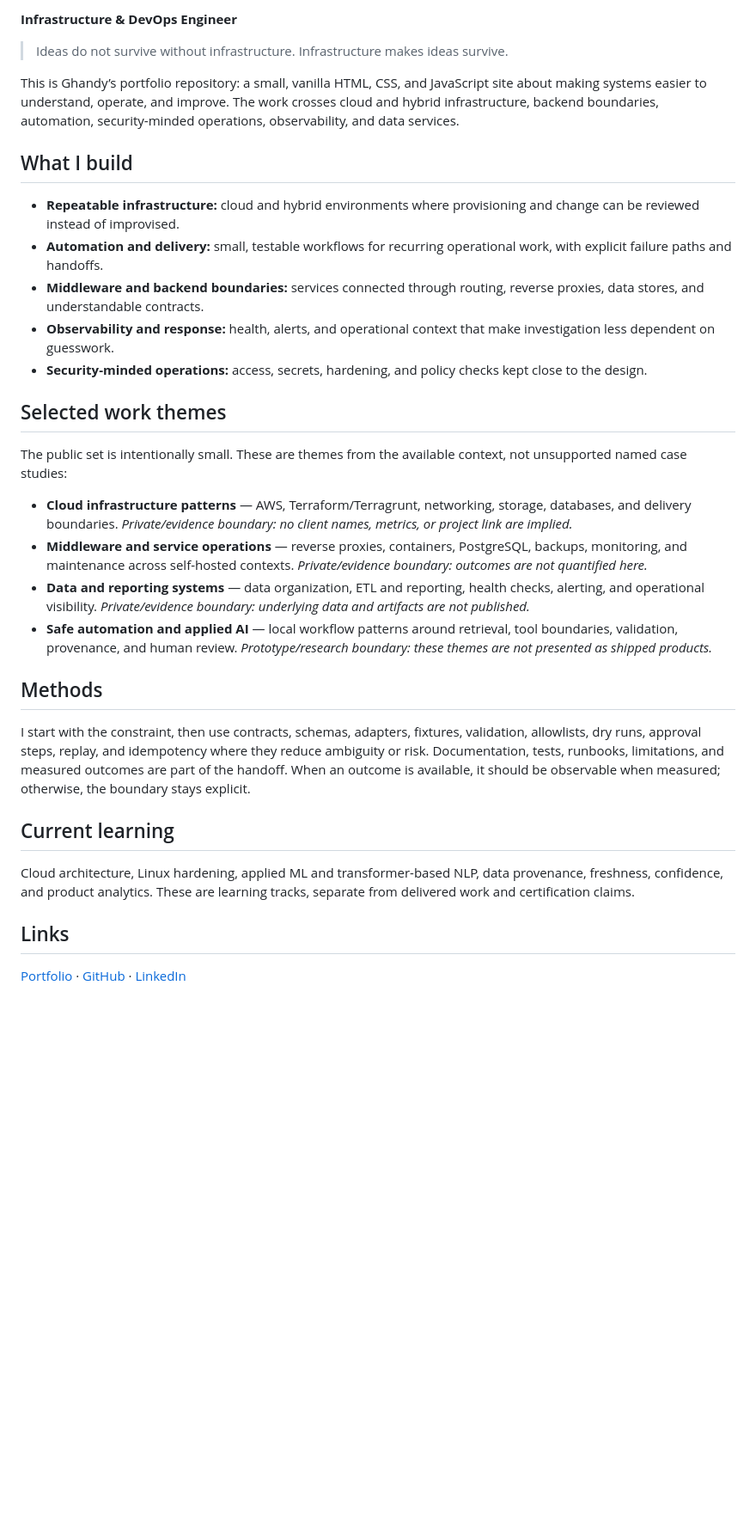
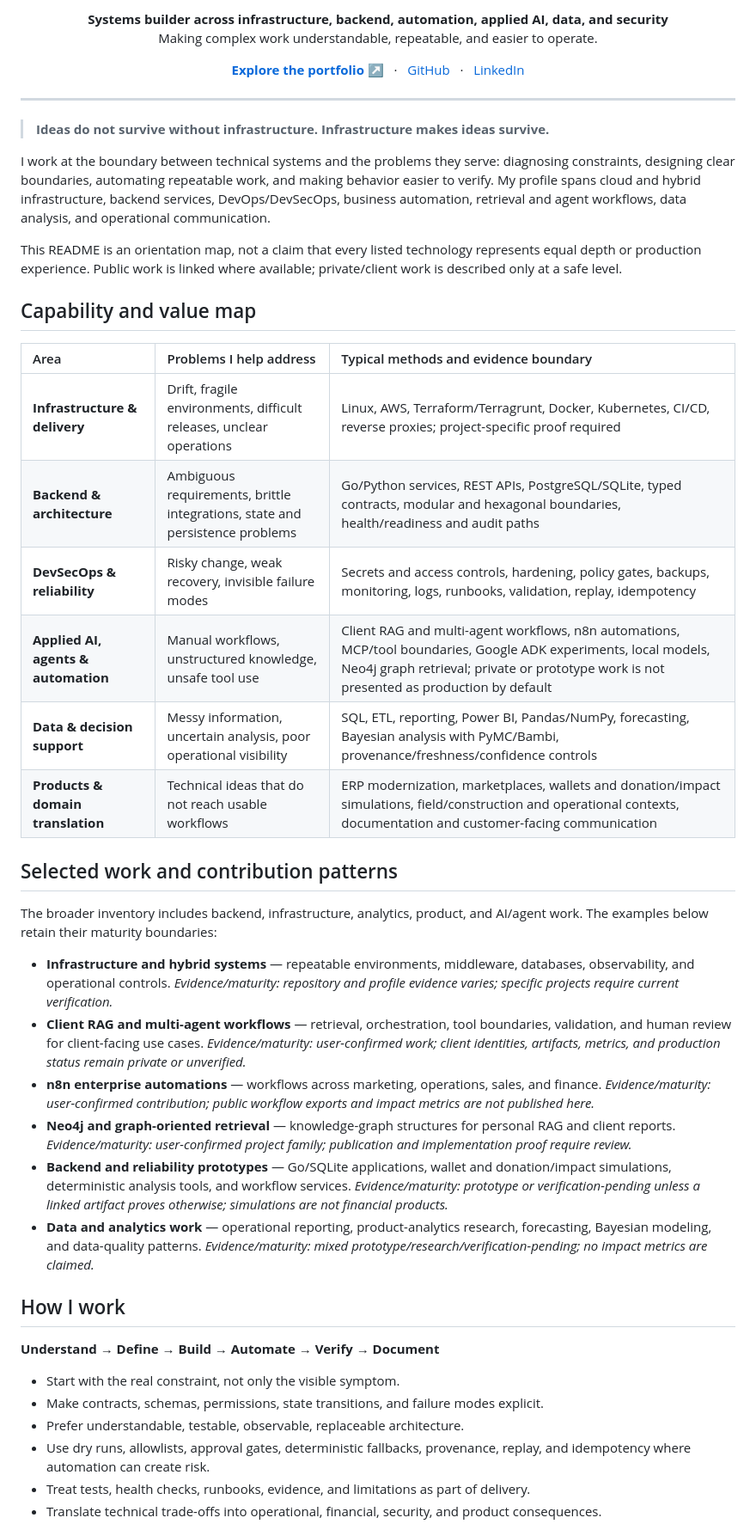
Before and after one commit to GhandyP/GhandyP, a Markdown page: README.md, the part around one of its changes. Shown at 86% size. Drawn GitHub-style; blank space fills up the shorter version.

Commit message:
docs: broaden GitHub profile README

```diff
--- a/README.md
+++ b/README.md
@@ -6,36 +6,55 @@
 
-**Infrastructure & DevOps Engineer**
+<p align="center">
+  <strong>Systems builder across infrastructure, backend, automation, applied AI, data, and security</strong><br>
+  Making complex work understandable, repeatable, and easier to operate.
+</p>
 
-> Ideas do not survive without infrastructure. Infrastructure makes ideas survive.
+<p align="center">
+  <a href="https://ghandyp.github.io/"><strong>Explore the portfolio ↗</strong></a>
+  &nbsp; · &nbsp;
+  <a href="https://github.com/GhandyP">GitHub</a>
+  &nbsp; · &nbsp;
+  <a href="https://linkedin.com/in/martin-prieto-564253a9">LinkedIn</a>
+</p>
 
-This is Ghandy’s portfolio repository: a small, vanilla HTML, CSS, and JavaScript site about making systems easier to understand, operate, and improve. The work crosses cloud and hybrid infrastructure, backend boundaries, automation, security-minded operations, observability, and data services.
+---
 
-## What I build
+> **Ideas do not survive without infrastructure. Infrastructure makes ideas survive.**
 
-- **Repeatable infrastructure:** cloud and hybrid environments where provisioning and change can be reviewed instead of improvised.
-- **Automation and delivery:** small, testable workflows for recurring operational work, with explicit failure paths and handoffs.
-- **Middleware and backend boundaries:** services connected through routing, reverse proxies, data stores, and understandable contracts.
-- **Observability and response:** health, alerts, and operational context that make investigation less dependent on guesswork.
-- **Security-minded operations:** access, secrets, hardening, and policy checks kept close to the design.
+I work at the boundary between technical systems and the problems they serve: diagnosing constraints, designing clear boundaries, automating repeatable work, and making behavior easier to verify. My profile spans cloud and hybrid infrastructure, backend services, DevOps/DevSecOps, business automation, retrieval and agent workflows, data analysis, and operational communication.
 
-## Selected work themes
+This README is an orientation map, not a claim that every listed technology represents equal depth or production experience. Public work is linked where available; private/client work is described only at a safe level.
 
-The public set is intentionally small. These are themes from the available context, not unsupported named case studies:
+## Capability and value map
 
-- **Cloud infrastructure patterns** — AWS, Terraform/Terragrunt, networking, storage, databases, and delivery boundaries. *Private/evidence boundary: no client names, metrics, or project link are implied.*
-- **Middleware and service operations** — reverse proxies, containers, PostgreSQL, backups, monitoring, and maintenance across self-hosted contexts. *Private/evidence boundary: outcomes are not quantified here.*
-- **Data and reporting systems** — data organization, ETL and reporting, health checks, alerting, and operational visibility. *Private/evidence boundary: underlying data and artifacts are not published.*
-- **Safe automation and applied AI** — local workflow patterns around retrieval, tool boundaries, validation, provenance, and human review. *Prototype/research boundary: these themes are not presented as shipped products.*
+| Area | Problems I help address | Typical methods and evidence boundary |
+| :--- | :--- | :--- |
+| **Infrastructure & delivery** | Drift, fragile environments, difficult releases, unclear operations | Linux, AWS, Terraform/Terragrunt, Docker, Kubernetes, CI/CD, reverse proxies; project-specific proof required |
+| **Backend & architecture** | Ambiguous requirements, brittle integrations, state and persistence problems | Go/Python services, REST APIs, PostgreSQL/SQLite, typed contracts, modular and hexagonal boundaries, health/readiness and audit paths |
+| **DevSecOps & reliability** | Risky change, weak recovery, invisible failure modes | Secrets and access controls, hardening, policy gates, backups, monitoring, logs, runbooks, validation, replay, idempotency |
+| **Applied AI, agents & automation** | Manual workflows, unstructured knowledge, unsafe tool use | Client RAG and multi-agent workflows, n8n automations, MCP/tool boundaries, Google ADK experiments, local models, Neo4j graph retrieval; private or prototype work is not presented as production by default |
+| **Data & decision support** | Messy information, uncertain analysis, poor operational visibility | SQL, ETL, reporting, Power BI, Pandas/NumPy, forecasting, Bayesian analysis with PyMC/Bambi, provenance/freshness/confidence controls |
+| **Products & domain translation** | Technical ideas that do not reach usable workflows | ERP modernization, marketplaces, wallets and donation/impact simulations, field/construction and operational contexts, documentation and customer-facing communication |
 
-## Methods
+## Selected work and contribution patterns
 
-I start with the constraint, then use contracts, schemas, adapters, fixtures, validation, allowlists, dry runs, approval steps, replay, and idempotency where they reduce ambiguity or risk. Documentation, tests, runbooks, limitations, and measured outcomes are part of the handoff. When an outcome is available, it should be observable when measured; otherwise, the boundary stays explicit.
+The broader inventory includes backend, infrastructure, analytics, product, and AI/agent work. The examples below retain their maturity boundaries:
 
-## Current learning
+- **Infrastructure and hybrid systems** — repeatable environments, middleware, databases, observability, and operational controls. *Evidence/maturity: repository and profile evidence varies; specific projects require current verification.*
+- **Client RAG and multi-agent workflows** — retrieval, orchestration, tool boundaries, validation, and human review for client-facing use cases. *Evidence/maturity: user-confirmed work; client identities, artifacts, metrics, and production status remain private or unverified.*
+- **n8n enterprise automations** — workflows across marketing, operations, sales, and finance. *Evidence/maturity: user-confirmed contribution; public workflow exports and impact metrics are not published here.*
+- **Neo4j and graph-oriented retrieval** — knowledge-graph structures for personal RAG and client reports. *Evidence/maturity: user-confirmed project family; publication and implementation proof require review.*
+- **Backend and reliability prototypes** — Go/SQLite applications, wallet and donation/impact simulations, deterministic analysis tools, and workflow services. *Evidence/maturity: prototype or verification-pending unless a linked artifact proves otherwise; simulations are not financial products.*
+- **Data and analytics work** — operational reporting, product-analytics research, forecasting, Bayesian modeling, and data-quality patterns. *Evidence/maturity: mixed prototype/research/verification-pending; no impact metrics are claimed.*
 
-Cloud architecture, Linux hardening, applied ML and transformer-based NLP, data provenance, freshness, confidence, and product analytics. These are learning tracks, separate from delivered work and certification claims.
+## How I work
 
-## Links
+**Understand → Define → Build → Automate → Verify → Document**
 
-[Portfolio](https://ghandyp.github.io/) · [GitHub](https://github.com/GhandyP) · [LinkedIn](https://linkedin.com/in/martin-prieto-564253a9)
+- Start with the real constraint, not only the visible symptom.
+- Make contracts, schemas, permissions, state transitions, and failure modes explicit.
+- Prefer understandable, testable, observable, replaceable architecture.
+- Use dry runs, allowlists, approval gates, deterministic fallbacks, provenance, replay, and idempotency where automation can create risk.
+- Treat tests, health checks, runbooks, evidence, and limitations as part of delivery.
+- Translate technical trade-offs into operational, financial, security, and product consequences.
 
```
Also changed, not shown: other parts of README.md (+32 -3 lines).
